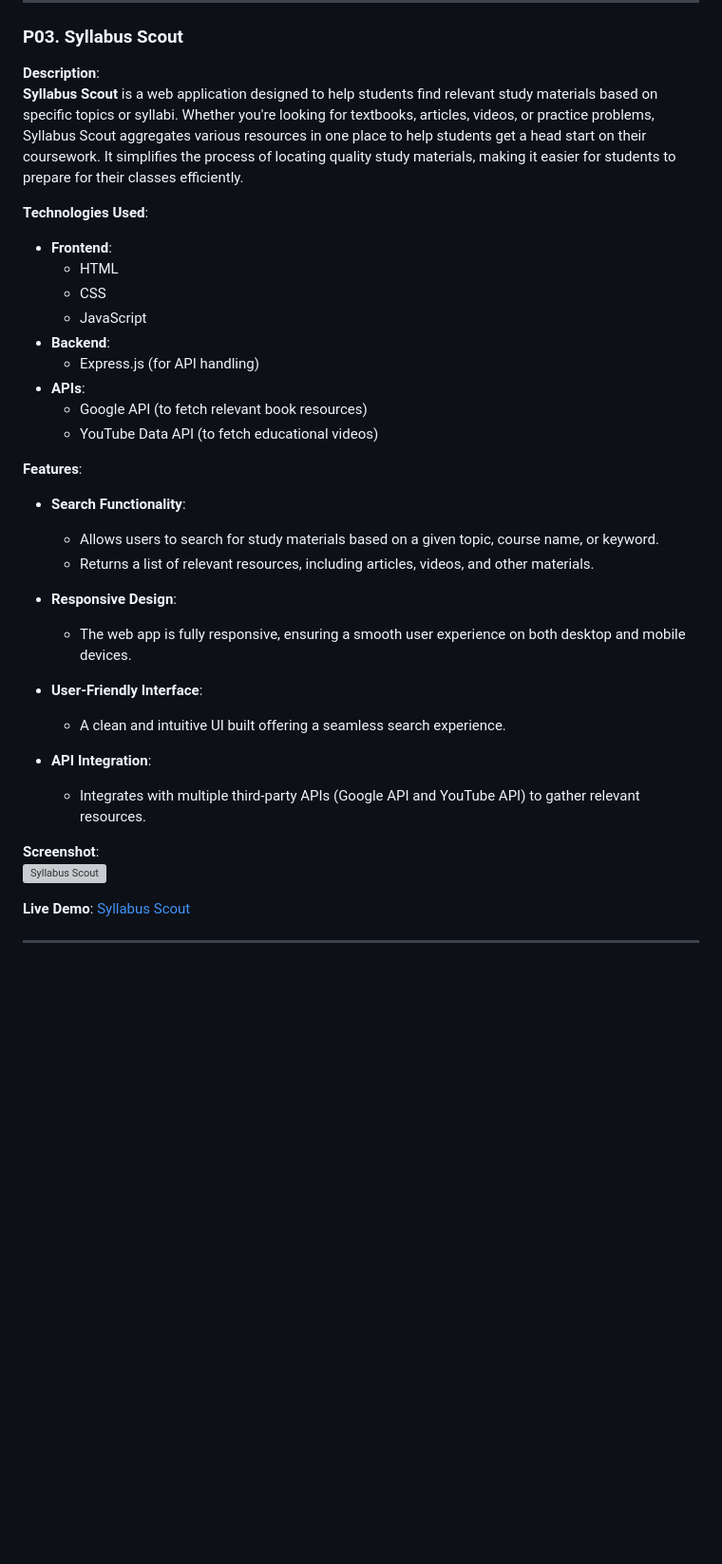
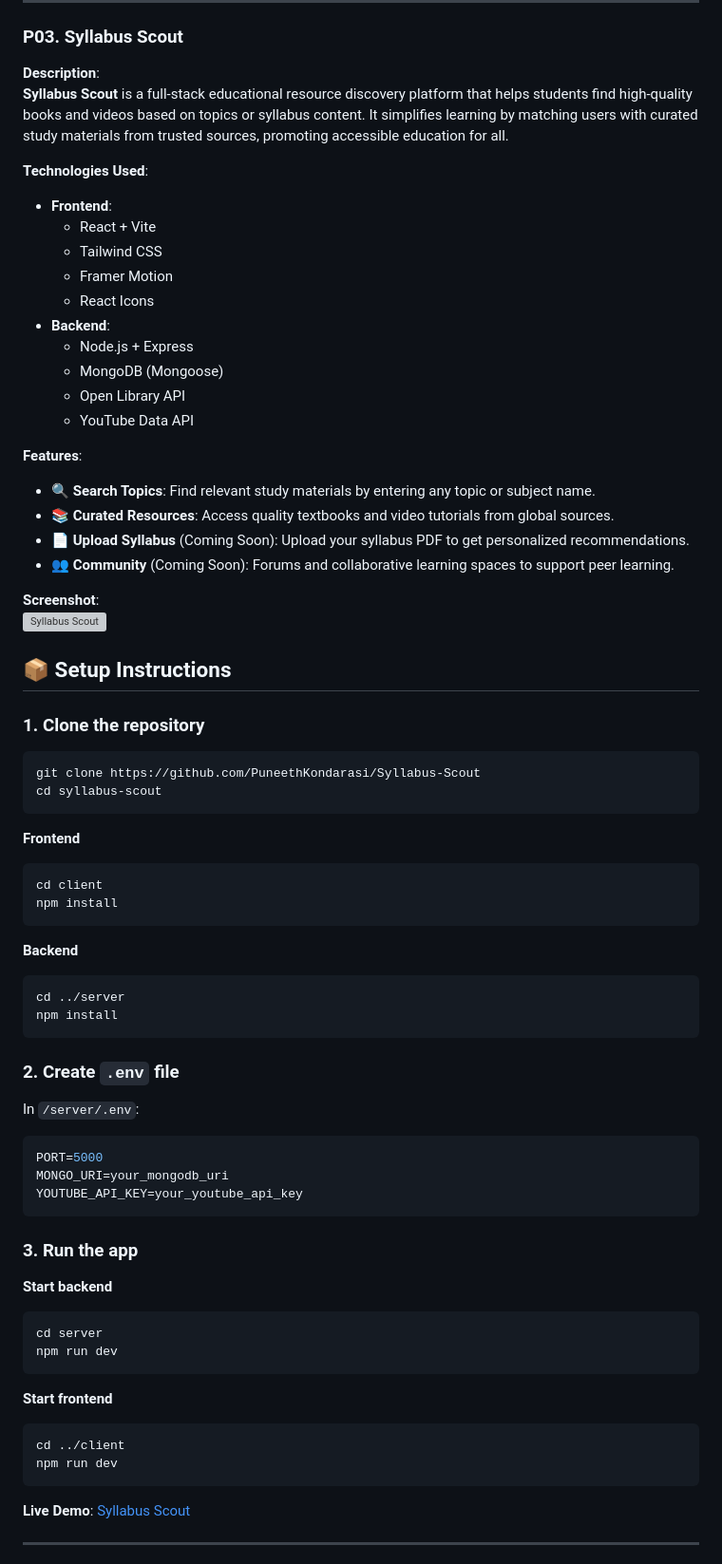
Before and after one commit to PuneethKondarasi/My_Projects, a Markdown page: README.md, the part around the change. Shown at 95% size. Rendered like a GitHub page; blank space fills up the shorter version; grey boxes are pictures that could not be loaded.

````diff
--- a/README.md
+++ b/README.md
@@ -116,36 +116,78 @@ This project builds a **Smart Farming Dashboard** that collects real-time sensor
 ### P03. Syllabus Scout
 
 **Description**:
-**Syllabus Scout** is a web application designed to help students find relevant study materials based on specific topics or syllabi. Whether you're looking for textbooks, articles, videos, or practice problems, Syllabus Scout aggregates various resources in one place to help students get a head start on their coursework. It simplifies the process of locating quality study materials, making it easier for students to prepare for their classes efficiently.
+**Syllabus Scout** is a full-stack educational resource discovery platform that helps students find high-quality books and videos based on topics or syllabus content. It simplifies learning by matching users with curated study materials from trusted sources, promoting accessible education for all.
 
 **Technologies Used**:
 
 - **Frontend**:
-  - HTML
-  - CSS
-  - JavaScript
+   - React + Vite
+   - Tailwind CSS
+   - Framer Motion
+   - React Icons
 - **Backend**:
-  - Express.js (for API handling)
-- **APIs**:
-  - Google API (to fetch relevant book resources)
-  - YouTube Data API (to fetch educational videos)
+   - Node.js + Express
+   - MongoDB (Mongoose)
+   - Open Library API
+   - YouTube Data API
 
 **Features**:
-
-- **Search Functionality**:
-  - Allows users to search for study materials based on a given topic, course name, or keyword.
-  - Returns a list of relevant resources, including articles, videos, and other materials.
-- **Responsive Design**:
-
-  - The web app is fully responsive, ensuring a smooth user experience on both desktop and mobile devices.
-
-- **User-Friendly Interface**:
-  - A clean and intuitive UI built offering a seamless search experience.
-- **API Integration**:
-  - Integrates with multiple third-party APIs (Google API and YouTube API) to gather relevant resources.
+- 🔍 **Search Topics**: Find relevant study materials by entering any topic or subject name.
+- 📚 **Curated Resources**: Access quality textbooks and video tutorials from global sources.
+- 📄 **Upload Syllabus** (Coming Soon): Upload your syllabus PDF to get personalized recommendations.
+- 👥 **Community** (Coming Soon): Forums and collaborative learning spaces to support peer learning.
 
 **Screenshot**:
 ![Syllabus Scout](https://github.com/user-attachments/assets/55880e47-84df-403b-95bb-7471dcfbb881)
+
+## 📦 Setup Instructions
+
+### 1. Clone the repository
+
+```bash
+git clone https://github.com/PuneethKondarasi/Syllabus-Scout
+cd syllabus-scout
+```
+
+**Frontend**
+
+```bash
+cd client
+npm install
+```
+
+**Backend**
+
+```bash
+cd ../server
+npm install
+```
+
+### 2. Create `.env` file
+
+In `/server/.env`:
+
+```env
+PORT=5000
+MONGO_URI=your_mongodb_uri
+YOUTUBE_API_KEY=your_youtube_api_key
+```
+
+### 3. Run the app
+
+**Start backend**
+
+```bash
+cd server
+npm run dev
+```
+
+**Start frontend**
+
+```bash
+cd ../client
+npm run dev
+```
 
 **Live Demo**: [Syllabus Scout](https://syllabus-scout.netlify.app)
 
````
